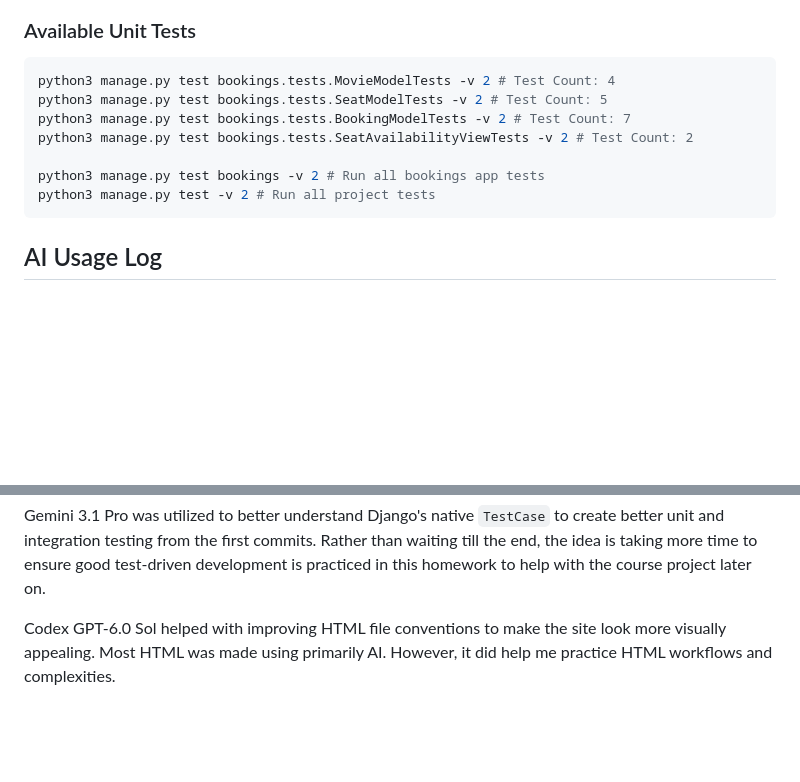
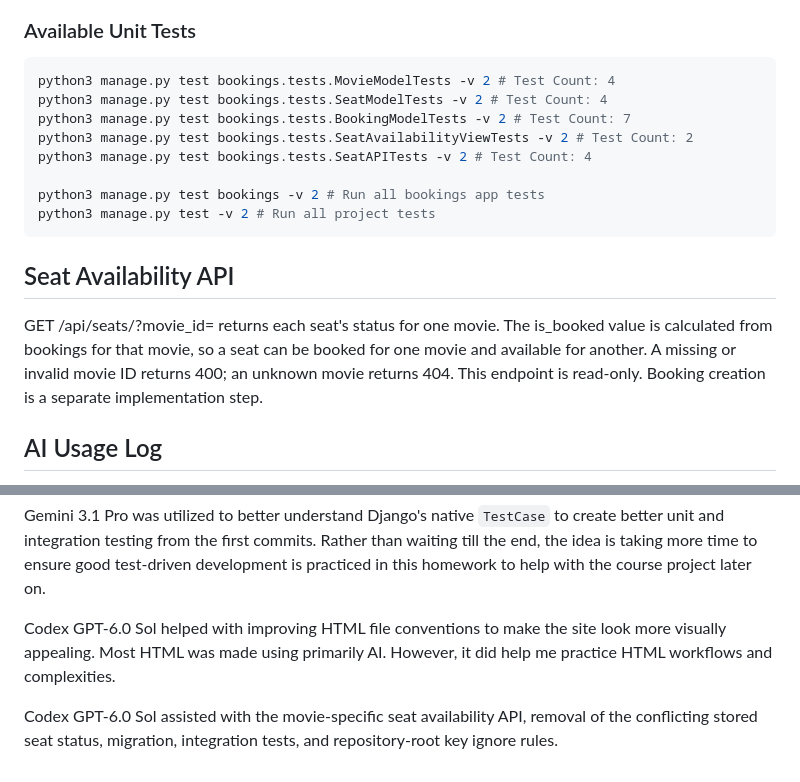
Before and after one commit to rukitoyordan/cs4300, a Markdown page: homework2/README.md, 2 parts joined by grey strips. GitHub-like rendering; blank space fills up the shorter version.

Commit message:
update README.md with seat API usage + AI log update

````diff
--- a/homework2/README.md
+++ b/homework2/README.md
@@ -53,13 +53,18 @@ This homework is taking advantage of Django's `TestCase` for unit and integratio
 ### Available Unit Tests
 ```bash
 python3 manage.py test bookings.tests.MovieModelTests -v 2 # Test Count: 4
-python3 manage.py test bookings.tests.SeatModelTests -v 2 # Test Count: 5
+python3 manage.py test bookings.tests.SeatModelTests -v 2 # Test Count: 4
 python3 manage.py test bookings.tests.BookingModelTests -v 2 # Test Count: 7
 python3 manage.py test bookings.tests.SeatAvailabilityViewTests -v 2 # Test Count: 2
+python3 manage.py test bookings.tests.SeatAPITests -v 2 # Test Count: 4
 
 python3 manage.py test bookings -v 2 # Run all bookings app tests
 python3 manage.py test -v 2 # Run all project tests
 ```
+
+## Seat Availability API
+
+GET /api/seats/?movie_id=<movie ID> returns each seat's status for one movie. The is_booked value is calculated from bookings for that movie, so a seat can be booked for one movie and available for another. A missing or invalid movie ID returns 400; an unknown movie returns 404. This endpoint is read-only. Booking creation is a separate implementation step.
 
 ## AI Usage Log
 Codex GPT-5.6 Terra was utilized to analyze Django content, learn about how Django works a bit beyond the tutorial provided in the course assignment file. As I had trouble with running Django's porting, I moved to local VSCode usage.
@@ -72,3 +77,5 @@ Other usage:
 Gemini 3.1 Pro was utilized to better understand Django's native `TestCase` to create better unit and integration testing from the first commits. Rather than waiting till the end, the idea is taking more time to ensure good test-driven development is practiced in this homework to help with the course project later on.
 
 Codex GPT-6.0 Sol helped with improving HTML file conventions to make the site look more visually appealing. Most HTML was made using primarily AI. However, it did help me practice HTML workflows and complexities.
+
+Codex GPT-6.0 Sol assisted with the movie-specific seat availability API, removal of the conflicting stored seat status, migration, integration tests, and repository-root key ignore rules.
````
